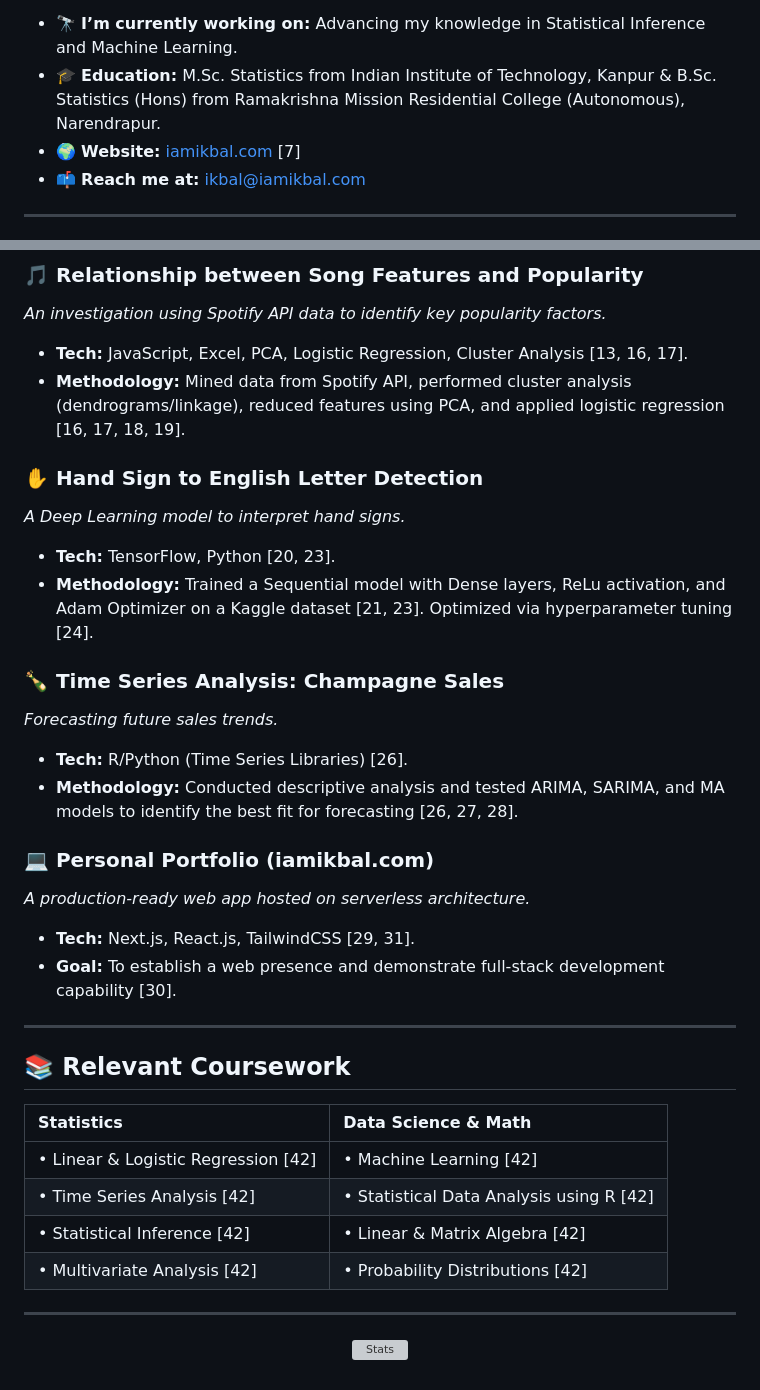
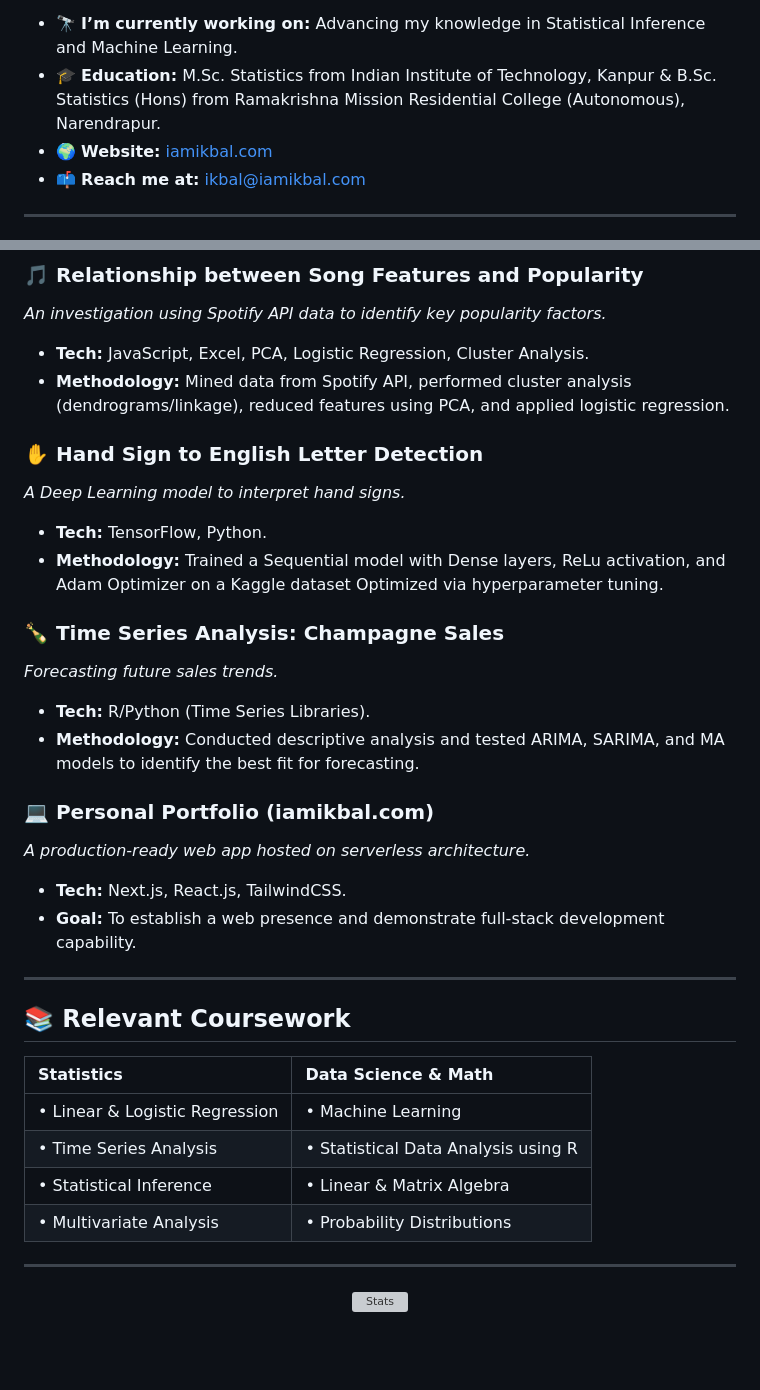
Before and after one commit to iamikbal/iamikbal, a Markdown page: README.md, 2 parts joined by grey strips. GitHub-like rendering; blank space fills up the shorter version; grey boxes are pictures that could not be loaded.

Commit message:
Clean up README by removing citation references
Removed references to citations in the tech and methodology sections of featured projects and relevant coursework.

```diff
--- a/README.md
+++ b/README.md
@@ -4,7 +4,7 @@ I am a **IIT Kanpur Graduate**. My academic focus lies in Statistics and Data Sc
 
 - 🔭 **I’m currently working on:** Advancing my knowledge in Statistical Inference and Machine Learning.
 - 🎓 **Education:** M.Sc. Statistics from Indian Institute of Technology, Kanpur & B.Sc. Statistics (Hons) from Ramakrishna Mission Residential College (Autonomous), Narendrapur.
-- 🌍 **Website:** [iamikbal.com](https://iamikbal.com) [7]
+- 🌍 **Website:** [iamikbal.com](https://iamikbal.com)
 - 📫 **Reach me at:** ikbal@iamikbal.com
 
 ---
@@ -35,23 +35,23 @@ I am a **IIT Kanpur Graduate**. My academic focus lies in Statistics and Data Sc
 
 ### 🎵 Relationship between Song Features and Popularity
 *An investigation using Spotify API data to identify key popularity factors.*
-- **Tech:** JavaScript, Excel, PCA, Logistic Regression, Cluster Analysis [13, 16, 17].
-- **Methodology:** Mined data from Spotify API, performed cluster analysis (dendrograms/linkage), reduced features using PCA, and applied logistic regression [16, 17, 18, 19].
+- **Tech:** JavaScript, Excel, PCA, Logistic Regression, Cluster Analysis.
+- **Methodology:** Mined data from Spotify API, performed cluster analysis (dendrograms/linkage), reduced features using PCA, and applied logistic regression.
 
 ### ✋ Hand Sign to English Letter Detection
 *A Deep Learning model to interpret hand signs.*
-- **Tech:** TensorFlow, Python [20, 23].
-- **Methodology:** Trained a Sequential model with Dense layers, ReLu activation, and Adam Optimizer on a Kaggle dataset [21, 23]. Optimized via hyperparameter tuning [24].
+- **Tech:** TensorFlow, Python.
+- **Methodology:** Trained a Sequential model with Dense layers, ReLu activation, and Adam Optimizer on a Kaggle dataset  Optimized via hyperparameter tuning.
 
 ### 🍾 Time Series Analysis: Champagne Sales
 *Forecasting future sales trends.*
-- **Tech:** R/Python (Time Series Libraries) [26].
-- **Methodology:** Conducted descriptive analysis and tested ARIMA, SARIMA, and MA models to identify the best fit for forecasting [26, 27, 28].
+- **Tech:** R/Python (Time Series Libraries).
+- **Methodology:** Conducted descriptive analysis and tested ARIMA, SARIMA, and MA models to identify the best fit for forecasting.
 
 ### 💻 Personal Portfolio (iamikbal.com)
 *A production-ready web app hosted on serverless architecture.*
-- **Tech:** Next.js, React.js, TailwindCSS [29, 31].
-- **Goal:** To establish a web presence and demonstrate full-stack development capability [30].
+- **Tech:** Next.js, React.js, TailwindCSS.
+- **Goal:** To establish a web presence and demonstrate full-stack development capability.
 
 ---
 
@@ -59,10 +59,10 @@ I am a **IIT Kanpur Graduate**. My academic focus lies in Statistics and Data Sc
 
 | Statistics | Data Science & Math |
 | :--- | :--- |
-| • Linear & Logistic Regression [42] | • Machine Learning [42] |
-| • Time Series Analysis [42] | • Statistical Data Analysis using R [42] |
-| • Statistical Inference [42] | • Linear & Matrix Algebra [42] |
-| • Multivariate Analysis [42] | • Probability Distributions [42] |
+| • Linear & Logistic Regression  | • Machine Learning  |
+| • Time Series Analysis  | • Statistical Data Analysis using R  |
+| • Statistical Inference  | • Linear & Matrix Algebra |
+| • Multivariate Analysis  | • Probability Distributions |
 
 ---
 
```
